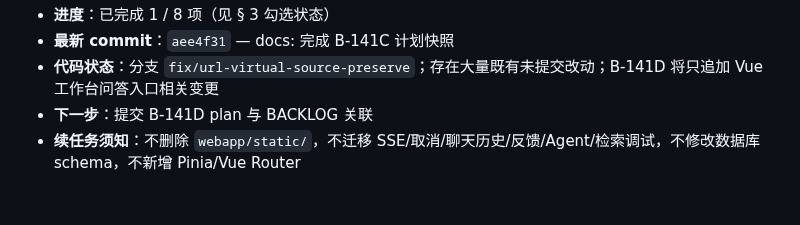
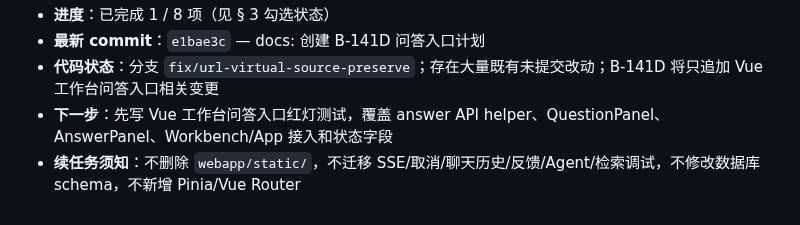
Before and after one commit to Yocaihua8/rag_system, a Markdown page: docs/plans/B-141-vue-workbench-answer-entry.md, the part around one of its changes. GitHub-like rendering.

Commit message:
docs: 更新 B-141D 计划快照

```diff
--- a/docs/plans/B-141-vue-workbench-answer-entry.md
+++ b/docs/plans/B-141-vue-workbench-answer-entry.md
@@ -113,5 +113,5 @@
 - **进度**：已完成 1 / 8 项（见 § 3 勾选状态）
-- **最新 commit**：`aee4f31` — docs: 完成 B-141C 计划快照
+- **最新 commit**：`e1bae3c` — docs: 创建 B-141D 问答入口计划
 - **代码状态**：分支 `fix/url-virtual-source-preserve`；存在大量既有未提交改动；B-141D 将只追加 Vue 工作台问答入口相关变更
-- **下一步**：提交 B-141D plan 与 BACKLOG 关联
+- **下一步**：先写 Vue 工作台问答入口红灯测试，覆盖 answer API helper、QuestionPanel、AnswerPanel、Workbench/App 接入和状态字段
 - **续任务须知**：不删除 `webapp/static/`，不迁移 SSE/取消/聊天历史/反馈/Agent/检索调试，不修改数据库 schema，不新增 Pinia/Vue Router
```
Also changed, not shown: other parts of docs/plans/B-141-vue-workbench-answer-entry.md (+1 -1 lines).
